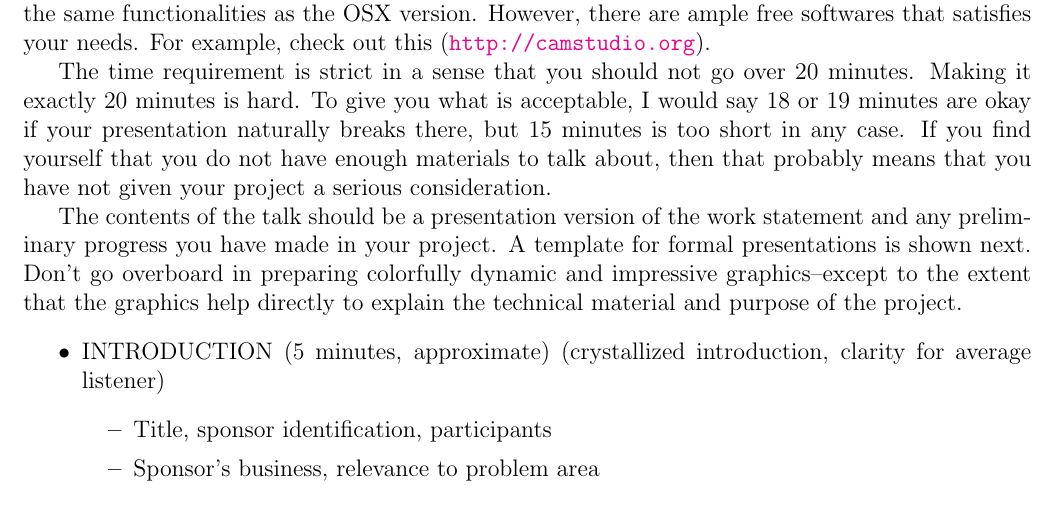
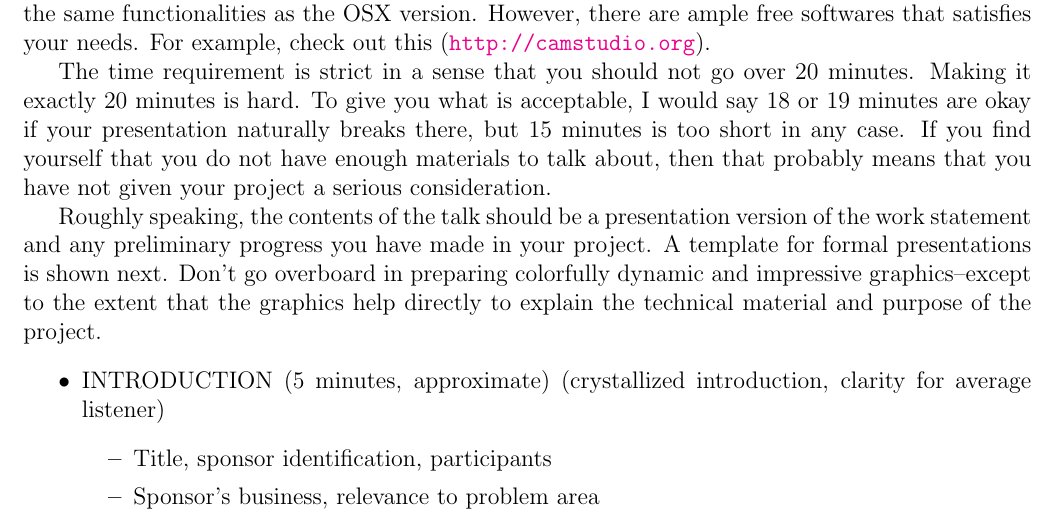
Before and after one commit to ssu7/CourseFolder, a LaTeX document (midtermtalkHW.tex): part of page 2 of 2, cut so that both start at the same text. Compiled offline with pdfLaTeX.

Commit message:
midterm talk fixed

```diff
--- a/midtermtalkHW.tex
+++ b/midtermtalkHW.tex
@@ -135,7 +135,7 @@ materials to talk about, then that probably means
 that you have not given your project a serious
 consideration.
 
-The contents of the talk should be a presentation
+Roughly speaking, the contents of the talk should be a presentation
 version of the work statement and any preliminary
 progress you have made in your project. A template for formal
 presentations is shown next. Don't go overboard
```
Also changed, not shown: midtermtalkHW.pdf.
